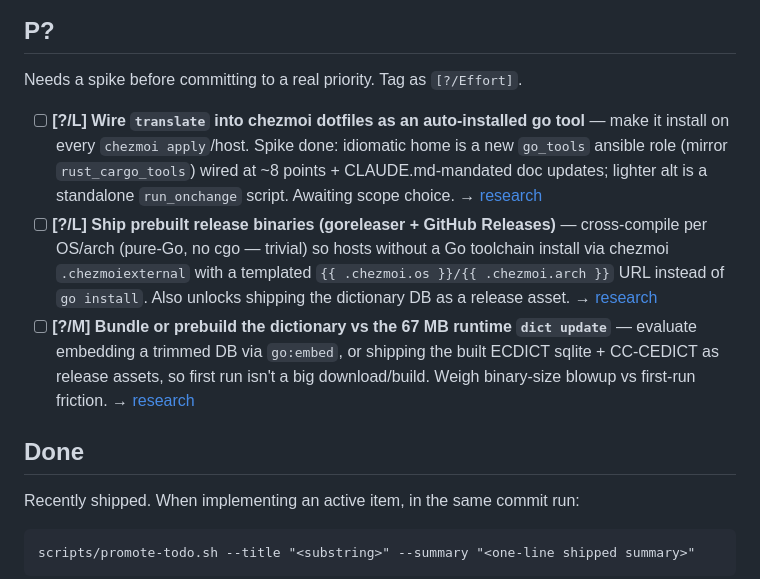
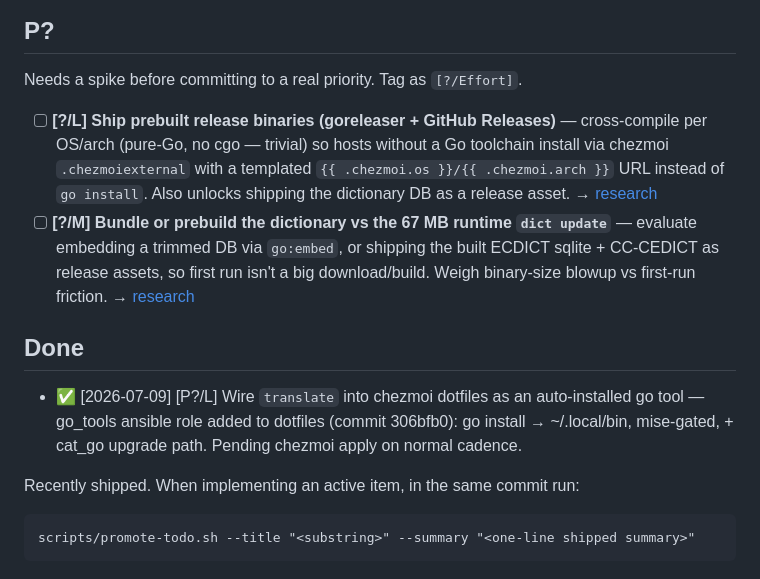
Before and after one commit to daviddwlee84/translate, a Markdown page: TODO.md, the part around the change. GitHub-like rendering.

```diff
--- a/TODO.md
+++ b/TODO.md
@@ -39,11 +39,12 @@ Someday / nice-to-have.
 
 Needs a spike before committing to a real priority. Tag as `[?/Effort]`.
 
-- [ ] **[?/L] Wire `translate` into chezmoi dotfiles as an auto-installed go tool** — make it install on every `chezmoi apply`/host. Spike done: idiomatic home is a new `go_tools` ansible role (mirror `rust_cargo_tools`) wired at ~8 points + CLAUDE.md-mandated doc updates; lighter alt is a standalone `run_onchange` script. Awaiting scope choice. → [research](backlog/chezmoi-go-tool-integration.md)
 - [ ] **[?/L] Ship prebuilt release binaries (goreleaser + GitHub Releases)** — cross-compile per OS/arch (pure-Go, no cgo — trivial) so hosts without a Go toolchain install via chezmoi `.chezmoiexternal` with a templated `{{ .chezmoi.os }}/{{ .chezmoi.arch }}` URL instead of `go install`. Also unlocks shipping the dictionary DB as a release asset. → [research](backlog/release-binaries.md)
 - [ ] **[?/M] Bundle or prebuild the dictionary vs the 67 MB runtime `dict update`** — evaluate embedding a trimmed DB via `go:embed`, or shipping the built ECDICT sqlite + CC-CEDICT as release assets, so first run isn't a big download/build. Weigh binary-size blowup vs first-run friction. → [research](backlog/dict-bundling.md)
 
 ## Done
+
+- ✅ [2026-07-09] [P?/L] Wire `translate` into chezmoi dotfiles as an auto-installed go tool — go_tools ansible role added to dotfiles (commit 306bfb0): go install → ~/.local/bin, mise-gated, + cat_go upgrade path. Pending chezmoi apply on normal cadence.
 
 Recently shipped. When implementing an active item, in the same commit run:
 
```
Also changed, not shown: backlog/chezmoi-go-tool-integration.md (+8 -5 lines).
